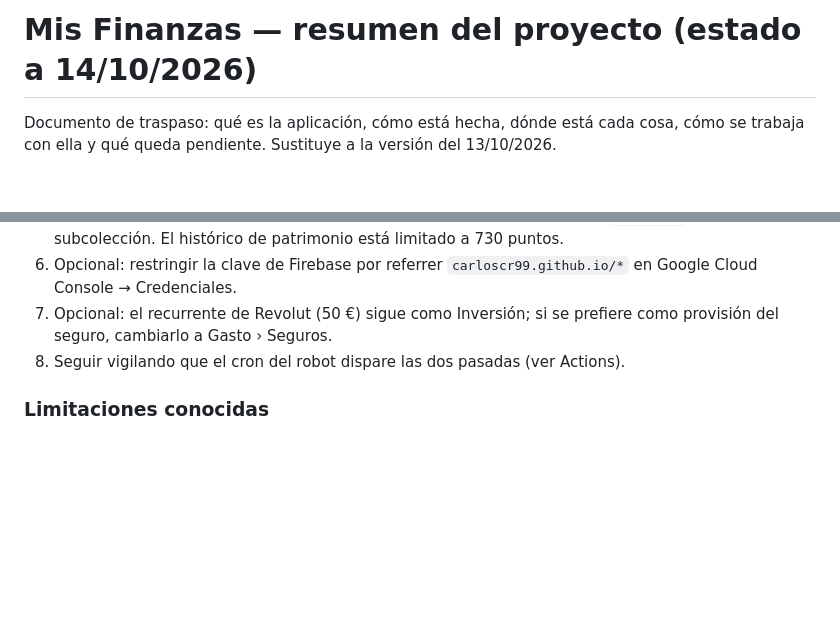
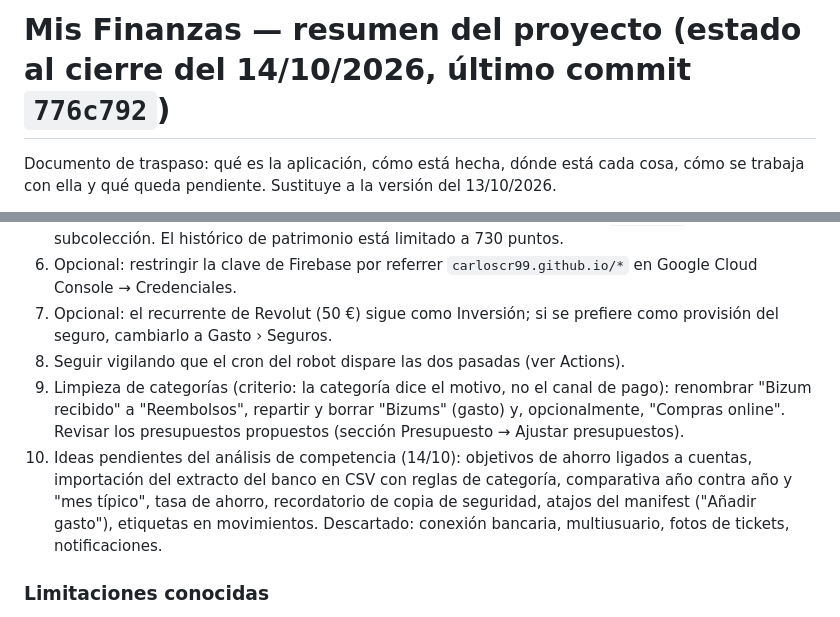
Before and after one commit to carloscr99/finanzas, a Markdown page: docs/ESTADO-PROYECTO.md, 2 parts joined by grey strips. GitHub-like rendering; blank space fills up the shorter version.

Commit message:
docs: estado al cierre del 14/10 y pendientes
Co-Authored-By: Claude Fable 5.1 <noreply@anthropic.com>

```diff
--- a/docs/ESTADO-PROYECTO.md
+++ b/docs/ESTADO-PROYECTO.md
@@ -1,6 +1,6 @@
 <!-- Copia técnica del documento de traspaso. La versión completa, con datos personales, está fuera del repositorio (Descargas de Carlos). Este repositorio es público. -->
 
-# Mis Finanzas — resumen del proyecto (estado a 14/10/2026)
+# Mis Finanzas — resumen del proyecto (estado al cierre del 14/10/2026, último commit `776c792`)
 
 Documento de traspaso: qué es la aplicación, cómo está hecha, dónde está cada cosa, cómo se trabaja con ella y qué queda pendiente. Sustituye a la versión del 13/10/2026.
 
@@ -186,6 +186,8 @@ Antes de tocar la interfaz, consultar la skill (`search.py … --domain ux|icons
 6. Opcional: restringir la clave de Firebase por referrer `carloscr99.github.io/*` en Google Cloud Console → Credenciales.
 7. Opcional: el recurrente de Revolut (50 €) sigue como Inversión; si se prefiere como provisión del seguro, cambiarlo a Gasto › Seguros.
 8. Seguir vigilando que el cron del robot dispare las dos pasadas (ver Actions).
+9. Limpieza de categorías (criterio: la categoría dice el motivo, no el canal de pago): renombrar "Bizum recibido" a "Reembolsos", repartir y borrar "Bizums" (gasto) y, opcionalmente, "Compras online". Revisar los presupuestos propuestos (sección Presupuesto → Ajustar presupuestos).
+10. Ideas pendientes del análisis de competencia (14/10): objetivos de ahorro ligados a cuentas, importación del extracto del banco en CSV con reglas de categoría, comparativa año contra año y "mes típico", tasa de ahorro, recordatorio de copia de seguridad, atajos del manifest ("Añadir gasto"), etiquetas en movimientos. Descartado: conexión bancaria, multiusuario, fotos de tickets, notificaciones.
 
 ### Limitaciones conocidas
 - Sin servidor propio: los recurrentes se generan al abrir la web (con la fecha correcta aunque se abra días después).
```
